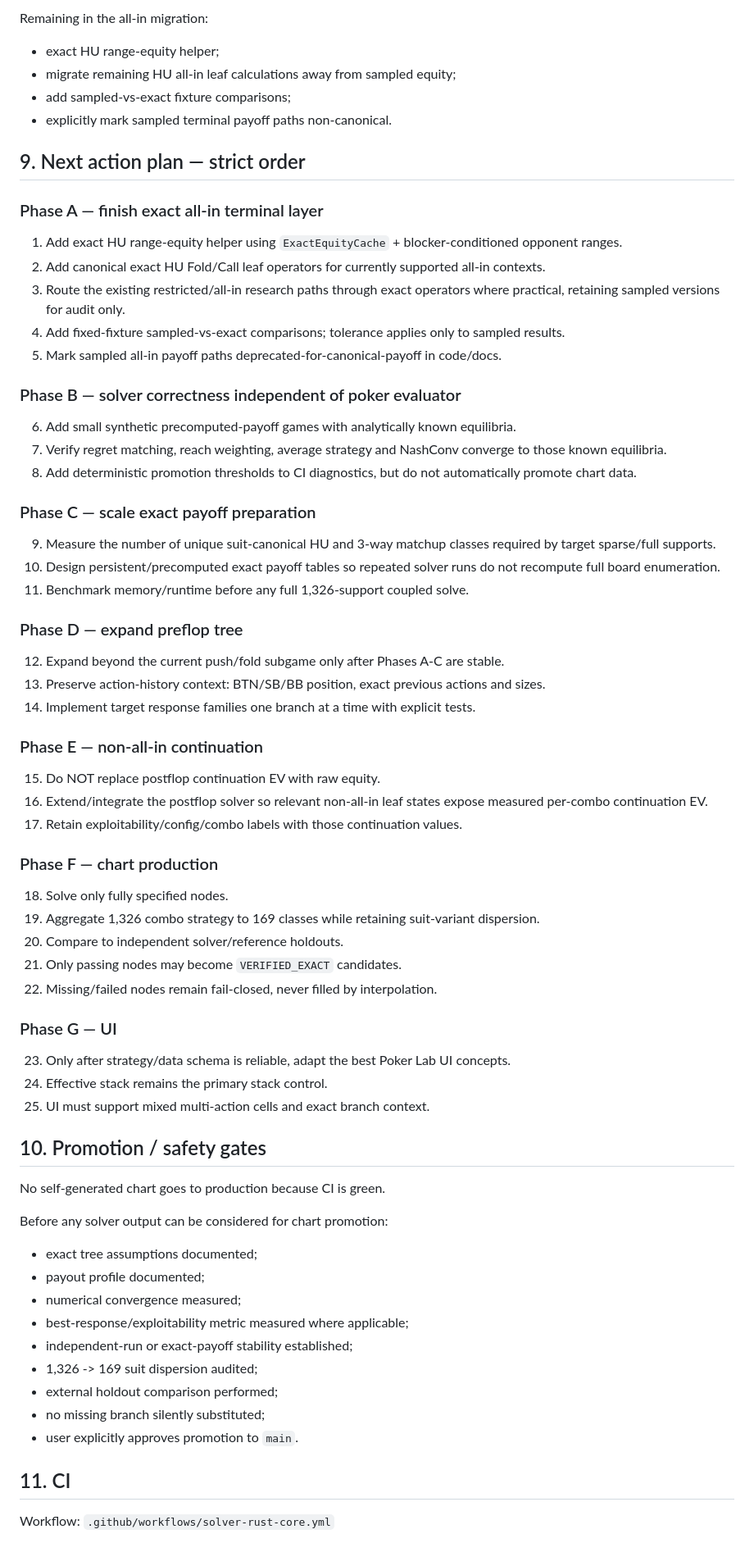
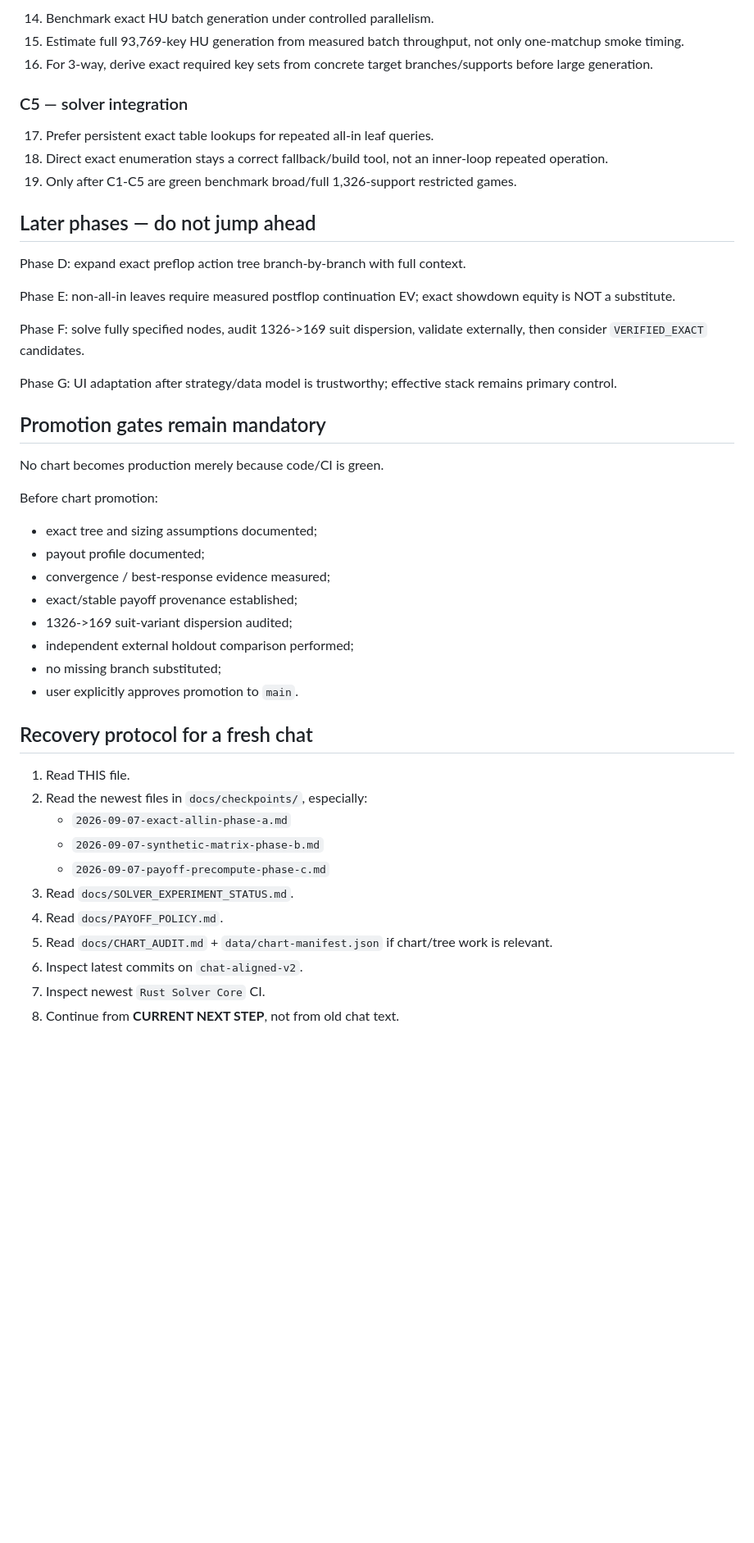
Before and after one commit to robredozav22-svg/poker-spin-gto, a Markdown page: docs/PROJECT_CHECKPOINT.md, the part around one of its changes. Shown at 82% size. GitHub-like rendering; blank space fills up the shorter version.

```diff
--- a/docs/PROJECT_CHECKPOINT.md
+++ b/docs/PROJECT_CHECKPOINT.md
@@ -222,68 +165,49 @@ Completed and CI-confirmed:
 
-Remaining in the all-in migration:
-- exact HU range-equity helper;
-- migrate remaining HU all-in leaf calculations away from sampled equity;
-- add sampled-vs-exact fixture comparisons;
-- explicitly mark sampled terminal payoff paths non-canonical.
+14. Benchmark exact HU batch generation under controlled parallelism.
+15. Estimate full 93,769-key HU generation from measured batch throughput, not only one-matchup smoke timing.
+16. For 3-way, derive exact required key sets from concrete target branches/supports before large generation.
 
-## 9. Next action plan — strict order
+### C5 — solver integration
 
-### Phase A — finish exact all-in terminal layer
-1. Add exact HU range-equity helper using `ExactEquityCache` + blocker-conditioned opponent ranges.
-2. Add canonical exact HU Fold/Call leaf operators for currently supported all-in contexts.
-3. Route the existing restricted/all-in research paths through exact operators where practical, retaining sampled versions for audit only.
-4. Add fixed-fixture sampled-vs-exact comparisons; tolerance applies only to sampled results.
-5. Mark sampled all-in payoff paths deprecated-for-canonical-payoff in code/docs.
+17. Prefer persistent exact table lookups for repeated all-in leaf queries.
+18. Direct exact enumeration stays a correct fallback/build tool, not an inner-loop repeated operation.
+19. Only after C1-C5 are green benchmark broad/full 1,326-support restricted games.
 
-### Phase B — solver correctness independent of poker evaluator
-6. Add small synthetic precomputed-payoff games with analytically known equilibria.
-7. Verify regret matching, reach weighting, average strategy and NashConv converge to those known equilibria.
-8. Add deterministic promotion thresholds to CI diagnostics, but do not automatically promote chart data.
+## Later phases — do not jump ahead
 
-### Phase C — scale exact payoff preparation
-9. Measure the number of unique suit-canonical HU and 3-way matchup classes required by target sparse/full supports.
-10. Design persistent/precomputed exact payoff tables so repeated solver runs do not recompute full board enumeration.
-11. Benchmark memory/runtime before any full 1,326-support coupled solve.
+Phase D: expand exact preflop action tree branch-by-branch with full context.
 
-### Phase D — expand preflop tree
-12. Expand beyond the current push/fold subgame only after Phases A-C are stable.
-13. Preserve action-history context: BTN/SB/BB position, exact previous actions and sizes.
-14. Implement target response families one branch at a time with explicit tests.
+Phase E: non-all-in leaves require measured postflop continuation EV; exact showdown equity is NOT a substitute.
 
-### Phase E — non-all-in continuation
-15. Do NOT replace postflop continuation EV with raw equity.
-16. Extend/integrate the postflop solver so relevant non-all-in leaf states expose measured per-combo continuation EV.
-17. Retain exploitability/config/combo labels with those continuation values.
+Phase F: solve fully specified nodes, audit 1326->169 suit dispersion, validate externally, then consider `VERIFIED_EXACT` candidates.
 
-### Phase F — chart production
-18. Solve only fully specified nodes.
-19. Aggregate 1,326 combo strategy to 169 classes while retaining suit-variant dispersion.
-20. Compare to independent solver/reference holdouts.
-21. Only passing nodes may become `VERIFIED_EXACT` candidates.
-22. Missing/failed nodes remain fail-closed, never filled by interpolation.
+Phase G: UI adaptation after strategy/data model is trustworthy; effective stack remains primary control.
 
-### Phase G — UI
-23. Only after strategy/data schema is reliable, adapt the best Poker Lab UI concepts.
-24. Effective stack remains the primary stack control.
-25. UI must support mixed multi-action cells and exact branch context.
+## Promotion gates remain mandatory
 
-## 10. Promotion / safety gates
+No chart becomes production merely because code/CI is green.
 
-No self-generated chart goes to production because CI is green.
-
-Before any solver output can be considered for chart promotion:
-- exact tree assumptions documented;
+Before chart promotion:
+- exact tree and sizing assumptions documented;
 - payout profile documented;
-- numerical convergence measured;
-- best-response/exploitability metric measured where applicable;
-- independent-run or exact-payoff stability established;
-- 1,326 -> 169 suit dispersion audited;
-- external holdout comparison performed;
-- no missing branch silently substituted;
+- convergence / best-response evidence measured;
+- exact/stable payoff provenance established;
+- 1326->169 suit-variant dispersion audited;
+- independent external holdout comparison performed;
+- no missing branch substituted;
 - user explicitly approves promotion to `main`.
 
-## 11. CI
+## Recovery protocol for a fresh chat
 
-Workflow:
-`.github/workflows/solver-rust-core.yml`
+1. Read THIS file.
+2. Read the newest files in `docs/checkpoints/`, especially:
+   - `2026-09-07-exact-allin-phase-a.md`
+   - `2026-09-07-synthetic-matrix-phase-b.md`
+   - `2026-09-07-payoff-precompute-phase-c.md`
+3. Read `docs/SOLVER_EXPERIMENT_STATUS.md`.
+4. Read `docs/PAYOFF_POLICY.md`.
+5. Read `docs/CHART_AUDIT.md` + `data/chart-manifest.json` if chart/tree work is relevant.
+6. Inspect latest commits on `chat-aligned-v2`.
+7. Inspect newest `Rust Solver Core` CI.
+8. Continue from **CURRENT NEXT STEP**, not from old chat text.
 
```
Also changed, not shown: other parts of docs/PROJECT_CHECKPOINT.md (+116 -212 lines).
